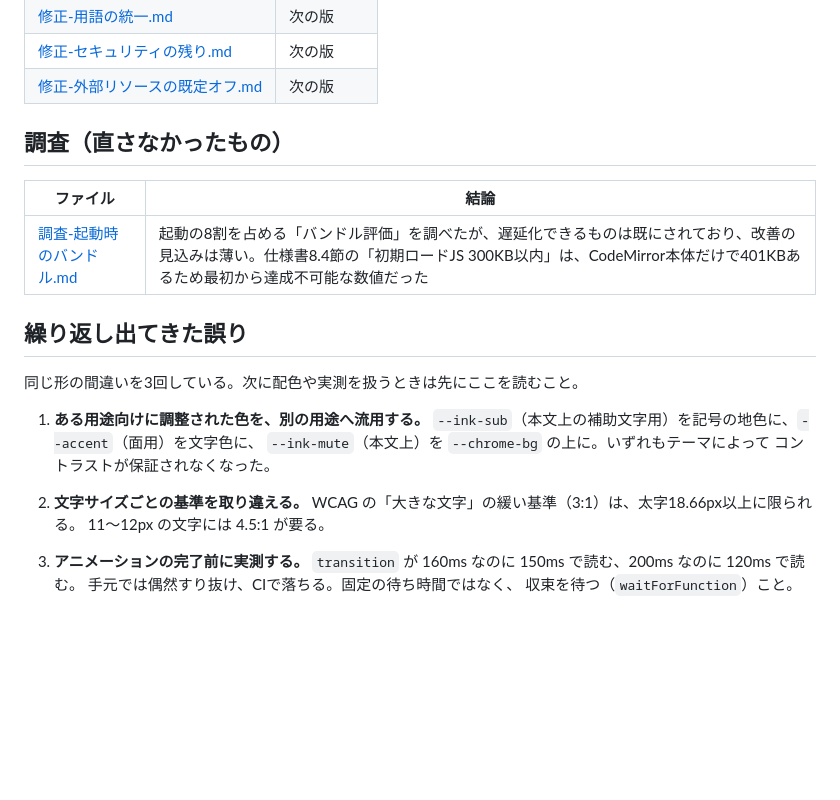
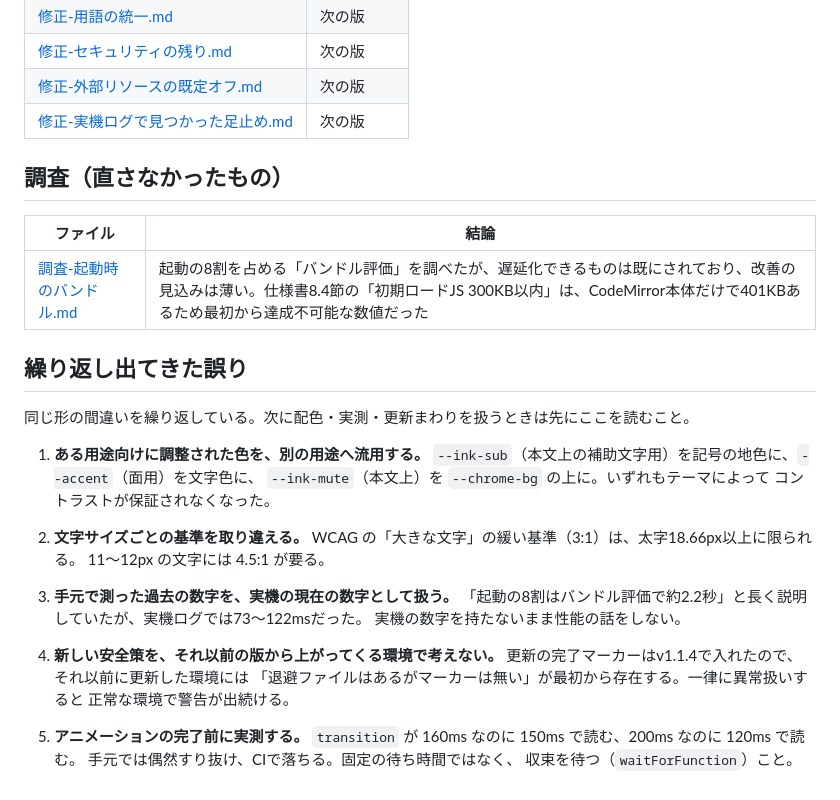
Before and after one commit to Yu5rin/pane, a Markdown page: docs/調査記録/README.md, the part around the change. Rendered like a GitHub page; blank space fills up the shorter version.

```diff
--- a/docs/調査記録/README.md
+++ b/docs/調査記録/README.md
@@ -32,6 +32,7 @@
 | [修正-用語の統一.md](修正-用語の統一.md) | 次の版 |
 | [修正-セキュリティの残り.md](修正-セキュリティの残り.md) | 次の版 |
 | [修正-外部リソースの既定オフ.md](修正-外部リソースの既定オフ.md) | 次の版 |
+| [修正-実機ログで見つかった足止め.md](修正-実機ログで見つかった足止め.md) | 次の版 |
 
 ## 調査（直さなかったもの）
 
@@ -41,7 +42,7 @@
 
 ## 繰り返し出てきた誤り
 
-同じ形の間違いを3回している。次に配色や実測を扱うときは先にここを読むこと。
+同じ形の間違いを繰り返している。次に配色・実測・更新まわりを扱うときは先にここを読むこと。
 
 1. **ある用途向けに調整された色を、別の用途へ流用する。**
    `--ink-sub`（本文上の補助文字用）を記号の地色に、`--accent`（面用）を文字色に、
@@ -52,7 +53,16 @@
    WCAG の「大きな文字」の緩い基準（3:1）は、太字18.66px以上に限られる。
    11〜12px の文字には 4.5:1 が要る。
 
-3. **アニメーションの完了前に実測する。**
+3. **手元で測った過去の数字を、実機の現在の数字として扱う。**
+   「起動の8割はバンドル評価で約2.2秒」と長く説明していたが、実機ログでは73〜122msだった。
+   実機の数字を持たないまま性能の話をしない。
+
+4. **新しい安全策を、それ以前の版から上がってくる環境で考えない。**
+   更新の完了マーカーはv1.1.4で入れたので、それ以前に更新した環境には
+   「退避ファイルはあるがマーカーは無い」が最初から存在する。一律に異常扱いすると
+   正常な環境で警告が出続ける。
+
+5. **アニメーションの完了前に実測する。**
    `transition` が 160ms なのに 150ms で読む、200ms なのに 120ms で読む。
    手元では偶然すり抜け、CIで落ちる。固定の待ち時間ではなく、
    収束を待つ（`waitForFunction`）こと。
```
Also changed, not shown: docs/調査記録/修正-実機ログで見つかった足止め.md (added, +130 -0 lines), docs/調査記録/調査-起動時のバンドル.md (+13 -0 lines).
